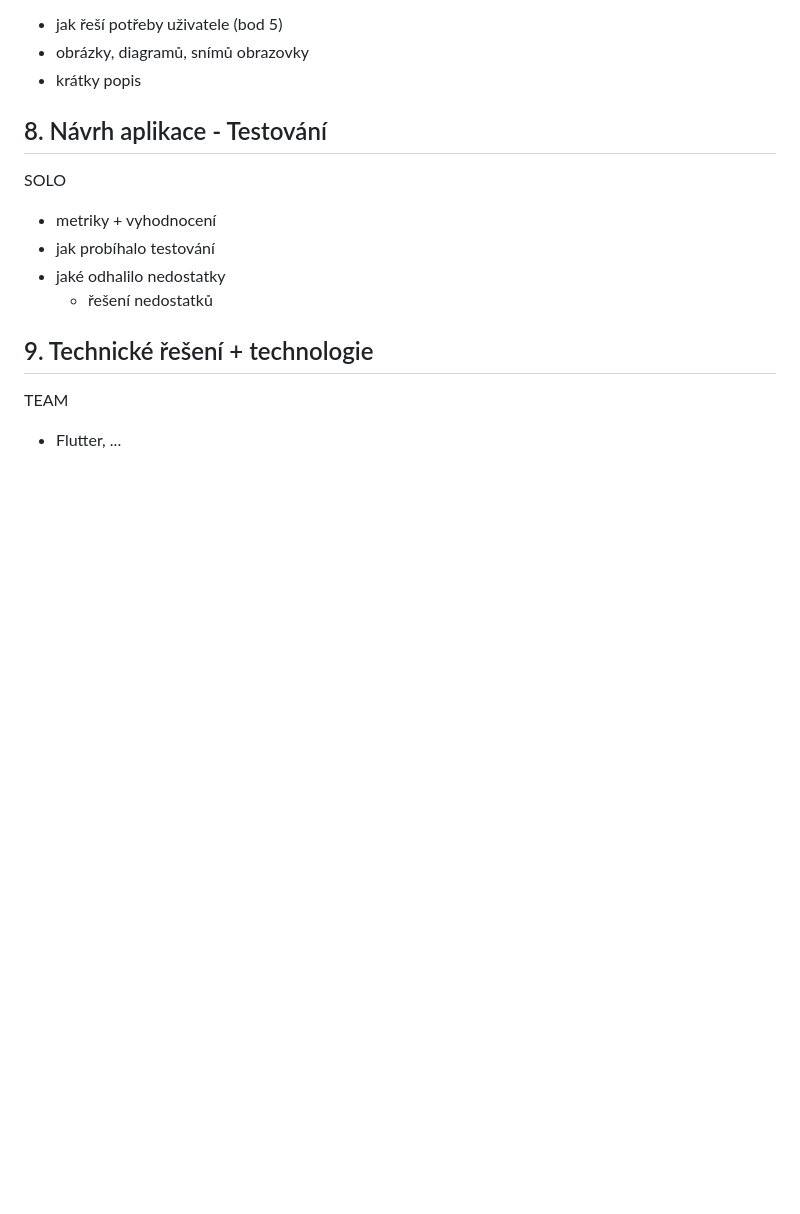
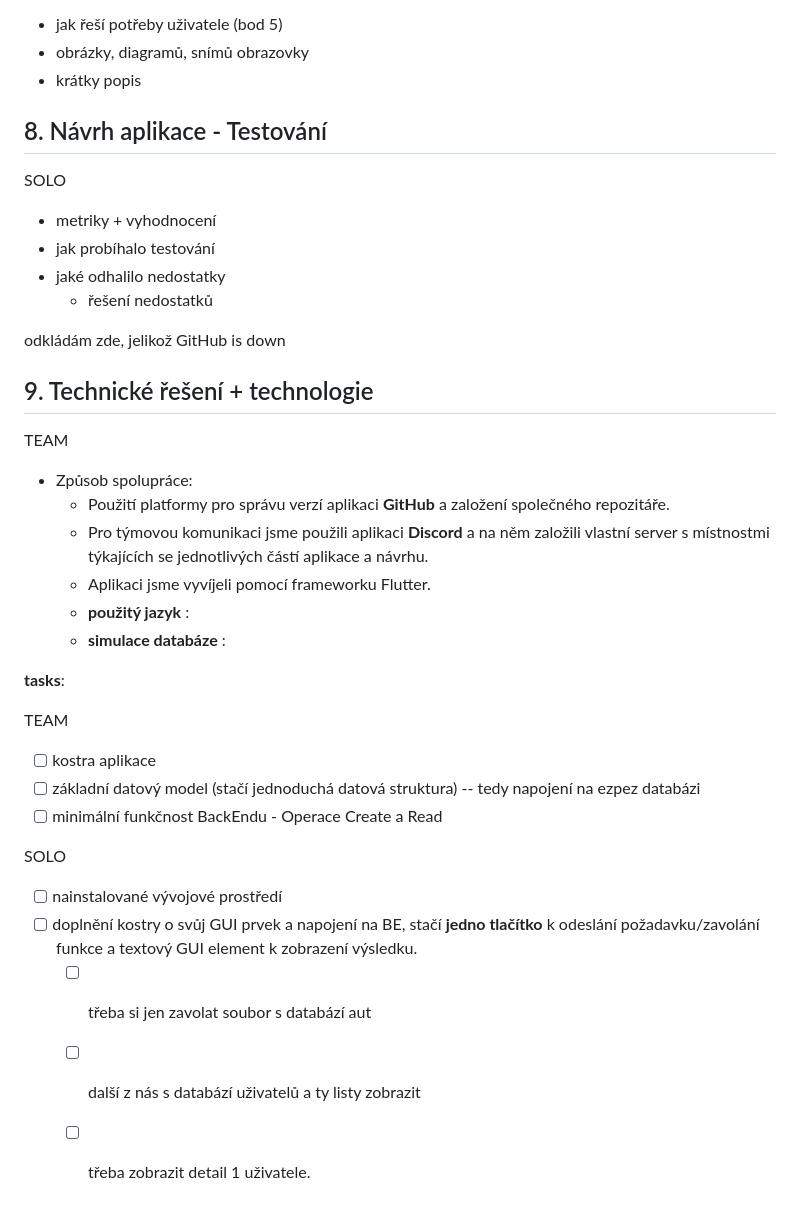
Before and after one commit to fix1t/but-itu-cartrack, a Markdown page: doc/xlogin00_zn.md, the part around the change. Drawn GitHub-style; blank space fills up the shorter version.

Commit message:
add task 9 from assingment with description of the tasks

```diff
--- a/doc/xlogin00_zn.md
+++ b/doc/xlogin00_zn.md
@@ -208,8 +208,32 @@ Rozdělení práce:
 - jaké odhalilo nedostatky
     - řešení nedostatků
 
+odkládám zde, jelikož GitHub is down
+
+
 ## 9. Technické řešení + technologie
 
 <span style="color: #31c3d4">TEAM</span>
 
-- Flutter, ...
+- Způsob spolupráce:
+    - Použití platformy pro správu verzí aplikaci **GitHub** a založení společného repozitáře.
+    - Pro týmovou komunikaci jsme použili aplikaci **Discord** a na něm založili vlastní server s místnostmi týkajících se jednotlivých částí aplikace a návrhu.
+    - Aplikaci jsme vyvíjeli pomocí frameworku Flutter.
+    - **použitý jazyk** :
+    - **simulace databáze** :
+
+**tasks**:
+
+<span style="color: #31c3d4">TEAM</span>
+
+- [ ] kostra aplikace
+- [ ] základní datový model (stačí jednoduchá datová struktura) -- tedy napojení na ezpez databázi
+- [ ] minimální funkčnost BackEndu - Operace Create a Read
+
+<span style="color:orange">SOLO</span>
+
+- [ ] nainstalované vývojové prostředí
+- [ ] doplnění kostry o svůj GUI prvek a napojení na BE, stačí **jedno tlačítko** k odeslání požadavku/zavolání funkce a textový GUI element k zobrazení výsledku.
+    - [ ] třeba si jen zavolat soubor s databází aut
+    - [ ] další z nás s databází uživatelů a ty listy zobrazit
+    - [ ] třeba zobrazit detail 1 uživatele.
```
